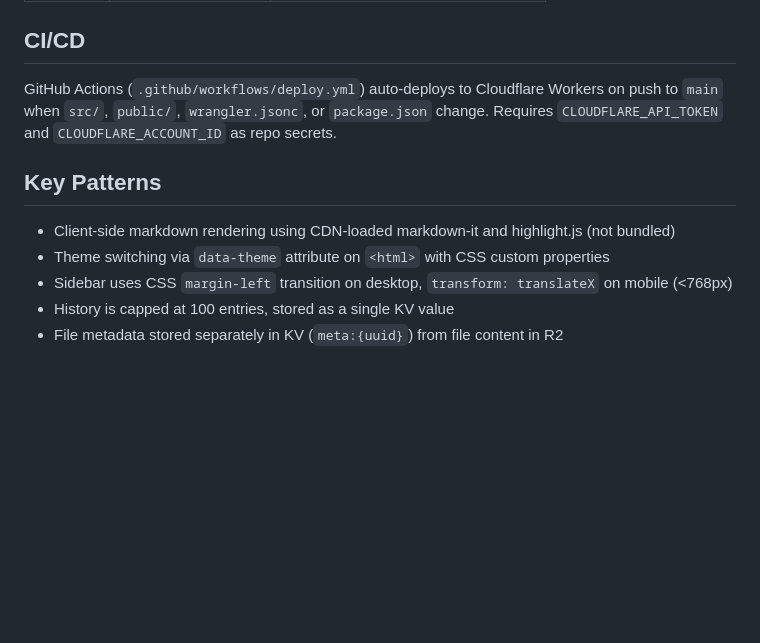
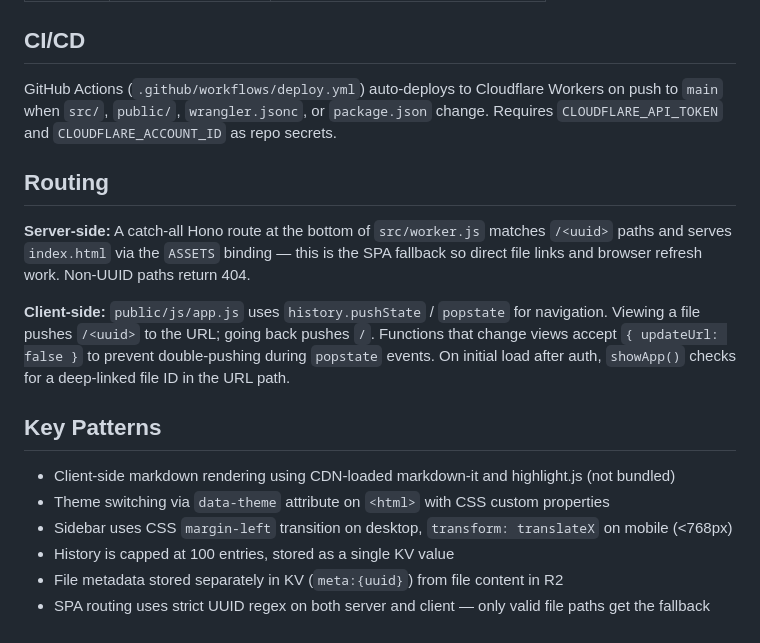
Before and after one commit to createdbynoah/md-file-viewer, a Markdown page: CLAUDE.md, the part around the change. Rendered like a GitHub page; blank space fills up the shorter version.

Commit message:
Update CLAUDE.md with routing documentation
Co-Authored-By: Claude Opus 4.6 <noreply@anthropic.com>

```diff
--- a/CLAUDE.md
+++ b/CLAUDE.md
@@ -53,6 +53,12 @@ All routes are prefixed with `/api/`. Auth-protected unless noted:
 
 GitHub Actions (`.github/workflows/deploy.yml`) auto-deploys to Cloudflare Workers on push to `main` when `src/`, `public/`, `wrangler.jsonc`, or `package.json` change. Requires `CLOUDFLARE_API_TOKEN` and `CLOUDFLARE_ACCOUNT_ID` as repo secrets.
 
+## Routing
+
+**Server-side:** A catch-all Hono route at the bottom of `src/worker.js` matches `/<uuid>` paths and serves `index.html` via the `ASSETS` binding — this is the SPA fallback so direct file links and browser refresh work. Non-UUID paths return 404.
+
+**Client-side:** `public/js/app.js` uses `history.pushState` / `popstate` for navigation. Viewing a file pushes `/<uuid>` to the URL; going back pushes `/`. Functions that change views accept `{ updateUrl: false }` to prevent double-pushing during `popstate` events. On initial load after auth, `showApp()` checks for a deep-linked file ID in the URL path.
+
 ## Key Patterns
 
 - Client-side markdown rendering using CDN-loaded markdown-it and highlight.js (not bundled)
@@ -60,3 +66,4 @@ GitHub Actions (`.github/workflows/deploy.yml`) auto-deploys to Cloudflare Worke
 - Sidebar uses CSS `margin-left` transition on desktop, `transform: translateX` on mobile (<768px)
 - History is capped at 100 entries, stored as a single KV value
 - File metadata stored separately in KV (`meta:{uuid}`) from file content in R2
+- SPA routing uses strict UUID regex on both server and client — only valid file paths get the fallback
```
